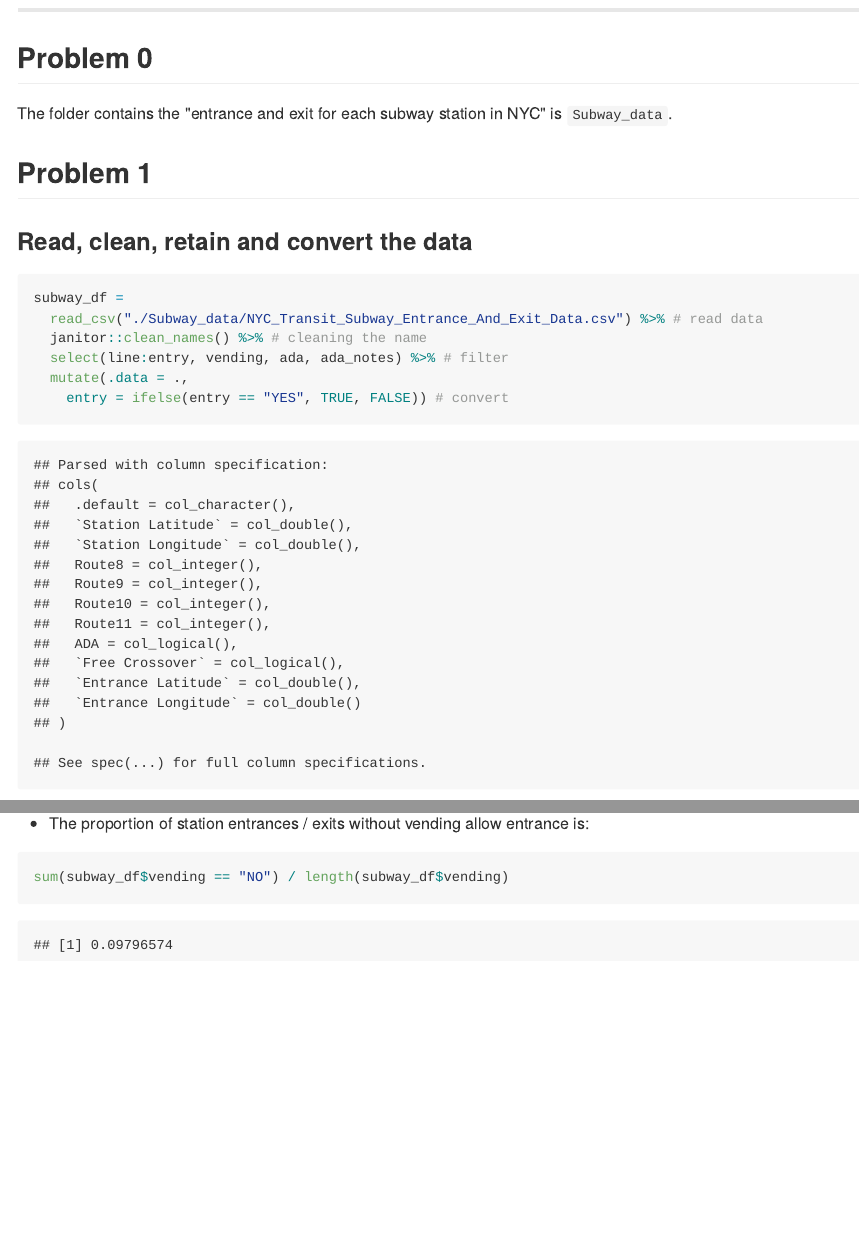
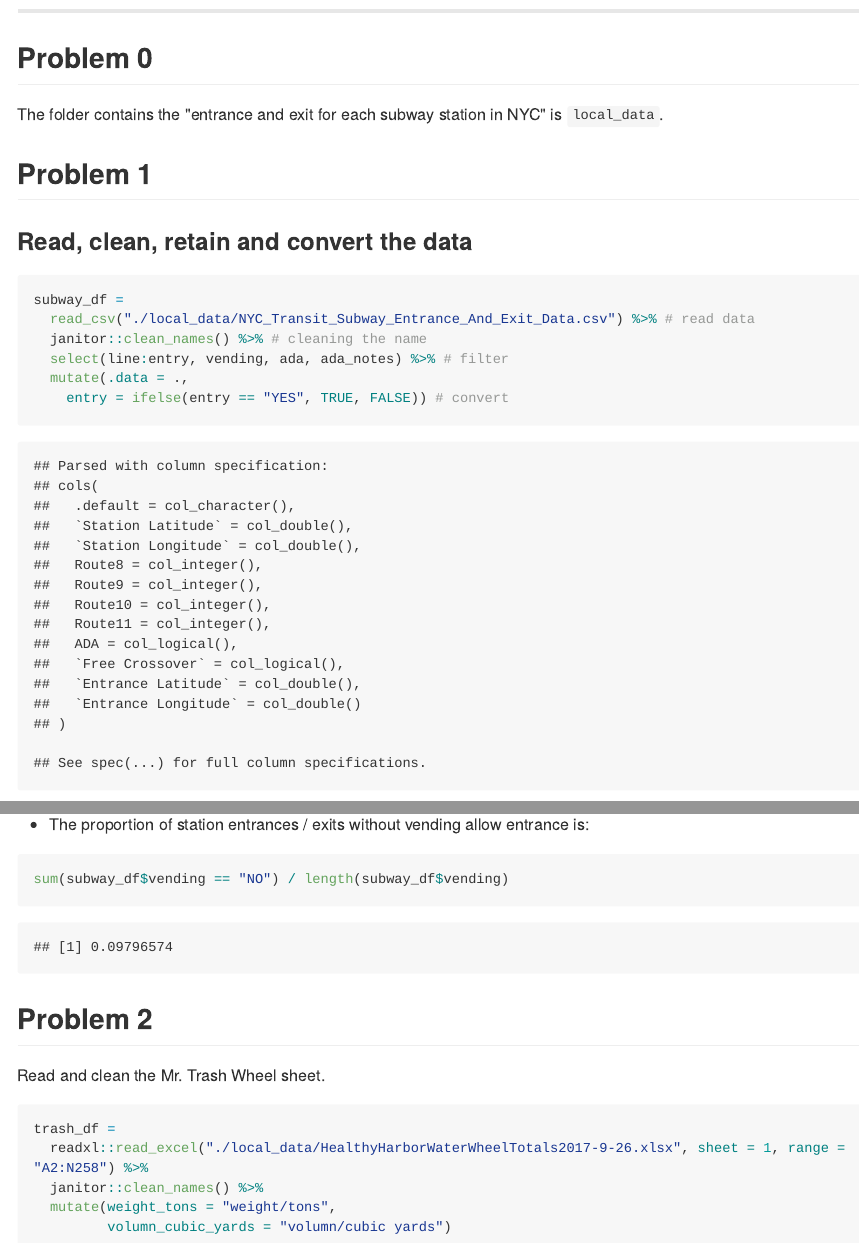
Before and after one commit to valuntiny/p8105_hw2_gw2383, an R Markdown document (p8105_hw2_gw2383.Rmd): the page in a window 1100 px wide, from 280 px down before the commit and from 310 px down after it, so that both start at the same text, and a second part further down, joined at a grey line. The pictures show the output file p8105_hw2_gw2383.md that the author committed with the source, drawn offline in the style of GitHub; long lines of code are wrapped.

Commit message:
start on problem 2, leave it to tomorrow

````diff
--- a/p8105_hw2_gw2383.Rmd
+++ b/p8105_hw2_gw2383.Rmd
@@ -16,7 +16,7 @@ library(tidyverse)
 
 ## Problem 0
 
-The folder contains the "entrance and exit for each subway station in NYC" is `Subway_data`.
+The folder contains the "entrance and exit for each subway station in NYC" is `local_data`.
 
 ## Problem 1
 
@@ -24,7 +24,7 @@ The folder contains the "entrance and exit for each subway station in NYC" is `S
 
 ```{r}
 subway_df =
-  read_csv("./Subway_data/NYC_Transit_Subway_Entrance_And_Exit_Data.csv") %>% # read data
+  read_csv("./local_data/NYC_Transit_Subway_Entrance_And_Exit_Data.csv") %>% # read data
   janitor::clean_names() %>% # cleaning the name
   select(line:entry, vending, ada, ada_notes) %>% # filter
   mutate(.data = .,
@@ -60,3 +60,15 @@ sum(distinct_df$ada == TRUE)
 ```{r}
 sum(subway_df$vending == "NO") / length(subway_df$vending)
 ```
+
+## Problem 2
+
+Read and clean the Mr. Trash Wheel sheet.
+
+```{r}
+trash_df =
+  readxl::read_excel("./local_data/HealthyHarborWaterWheelTotals2017-9-26.xlsx", sheet = 1, range = "A2:N258") %>%
+  janitor::clean_names() %>%
+  mutate(weight_tons = "weight/tons",
+         volumn_cubic_yards = "volumn/cubic yards")
+```
````
Also changed, not shown: p8105_hw2_gw2383.md.
